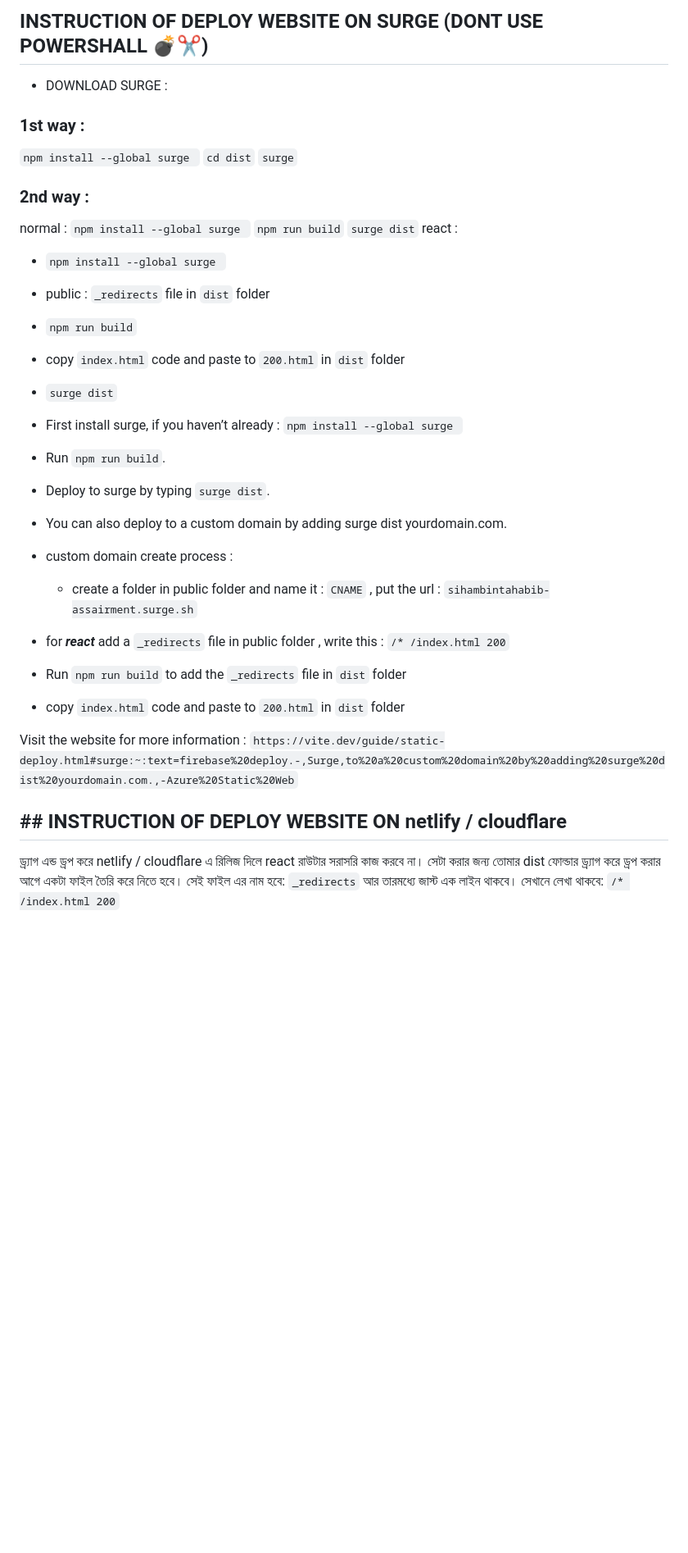
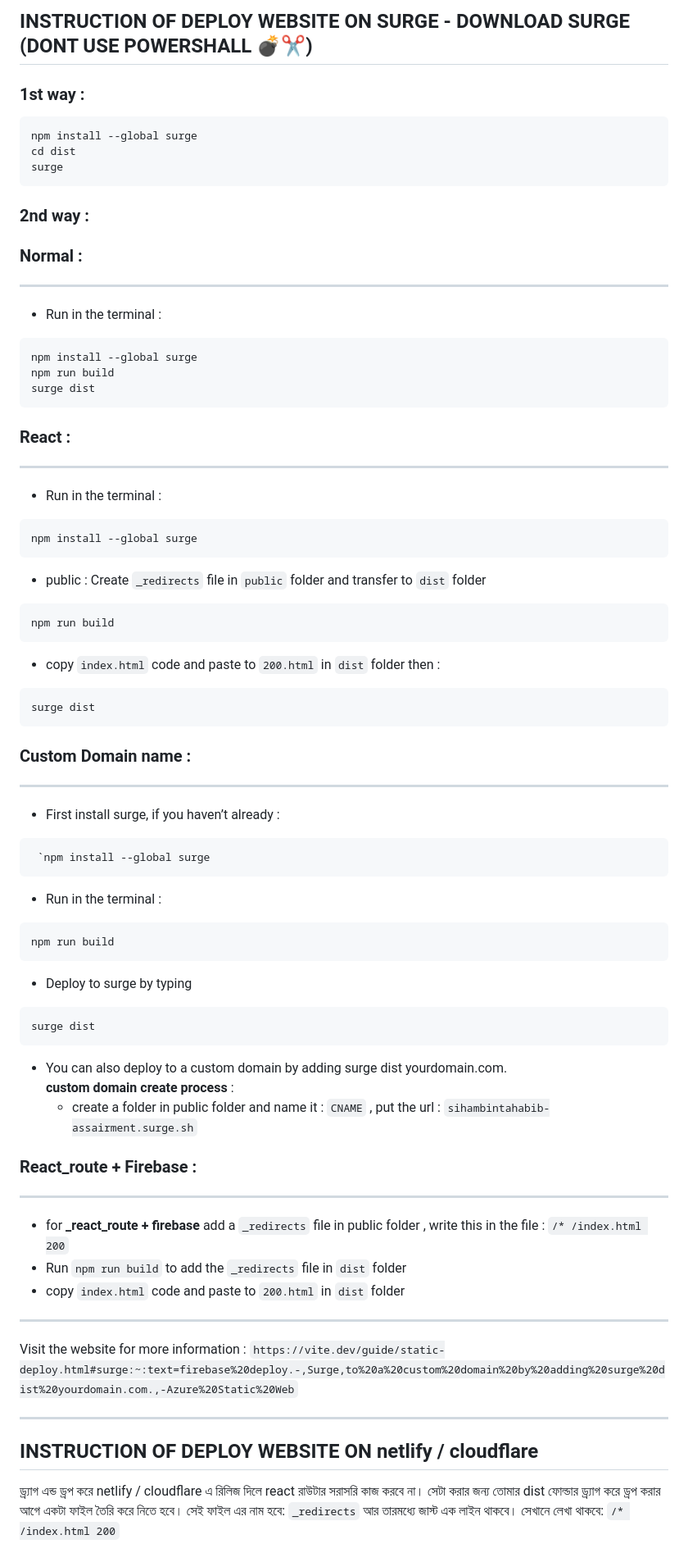
Before and after one commit to Sihambintahabib-ux/git-page-set-up-, a Markdown page: README.MD, the part around one of its changes. Shown at 82% size. GitHub-like rendering; blank space fills up the shorter version.

Commit message:
add custom theam instalition code

````diff
--- a/README.MD
+++ b/README.MD
@@ -1,39 +1,67 @@
-## INSTRUCTION OF DEPLOY WEBSITE ON SURGE (DONT USE POWERSHALL 💣✂)
-
-- DOWNLOAD SURGE :
+## INSTRUCTION OF DEPLOY WEBSITE ON SURGE - DOWNLOAD SURGE (DONT USE POWERSHALL 💣✂)
 
 ### 1st way :
+```
+npm install --global surge
+cd dist
+surge
+```
+### 2nd way :
+### Normal :
+---
+- Run in the terminal :
 
-`npm install --global surge `
-`cd dist`
-`surge`
+```
+npm install --global surge
+npm run build
+surge dist
+```
+### React :
+---
+- Run in the terminal :
+```
+npm install --global surge
+```
 
-### 2nd way :
-normal :
-`npm install --global surge `
-`npm run build`
-`surge dist`
-react :
-- `npm install --global surge `
--  public : `_redirects` file in `dist` folder
-- `npm run build`
-- copy `index.html` code and paste to `200.html` in `dist` folder
-- `surge dist`
+-  public : Create  `_redirects` file in `public` folder and transfer to `dist` folder
+```
+npm run build
+```
+- copy `index.html` code and paste to `200.html` in `dist` folder then :
+```
+surge dist
+```
+### Custom Domain name :
+---
+- First install surge, if you haven’t already :
+```
+ `npm install --global surge
+ ```
+- Run in the terminal :
 
-- First install surge, if you haven’t already : `npm install --global surge `
-- Run `npm run build`.
-- Deploy to surge by typing `surge dist`.
-- You can also deploy to a custom domain by adding surge dist yourdomain.com.
-- custom domain create process :
+```
+npm run build
+```
+- Deploy to surge by typing
+```
+surge dist
+```
+- You can also deploy to a custom domain by adding surge dist yourdomain.com.<BR>
+ **custom domain create process** :
   - create a folder in public folder and name it : `CNAME` , put the url : `sihambintahabib-assairment.surge.sh`
-- for **_react_** add a `_redirects` file in public folder , write this : `/* /index.html 200`
+### React_route + Firebase :
+---
+- for **_react_route + firebase** add a `_redirects` file in public folder , write this in the file : `/* /index.html 200`
 - Run `npm run build` to add the `_redirects` file in `dist` folder
 - copy `index.html` code and paste to `200.html` in `dist` folder
+
+---
 
 Visit the website for more information :
 `https://vite.dev/guide/static-deploy.html#surge:~:text=firebase%20deploy.-,Surge,to%20a%20custom%20domain%20by%20adding%20surge%20dist%20yourdomain.com.,-Azure%20Static%20Web`
 
-## ## INSTRUCTION OF DEPLOY WEBSITE ON netlify / cloudflare
+---
+## INSTRUCTION OF DEPLOY WEBSITE ON netlify / cloudflare
 
 ড্র্যাগ এন্ড ড্রপ করে netlify / cloudflare এ রিলিজ দিলে react রাউটার সরাসরি কাজ করবে না। সেটা করার জন্য তোমার dist ফোল্ডার ড্র্যাগ করে ড্রপ করার আগে একটা ফাইল তৈরি করে নিতে হবে। সেই ফাইল এর নাম হবে: `_redirects` আর তারমধ্যে জাস্ট এক লাইন থাকবে। সেখানে লেখা থাকবে:
 `/* /index.html 200`
````
Also changed, not shown: other parts of README.MD (+14 -6 lines).
